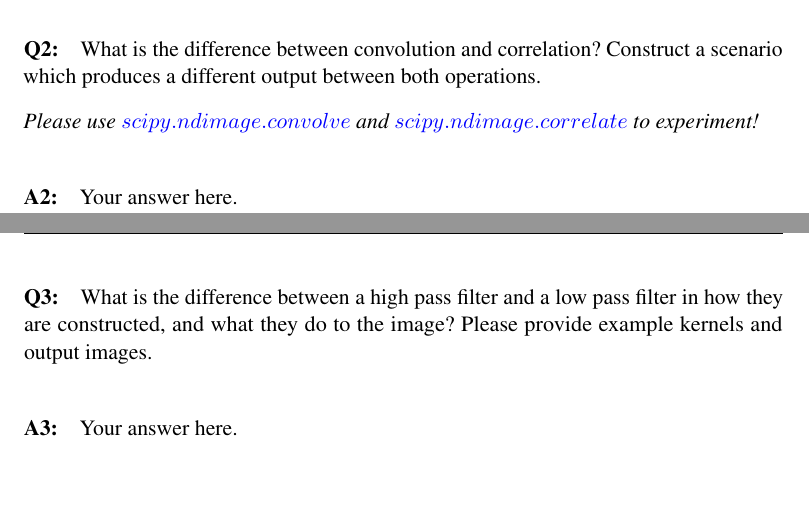
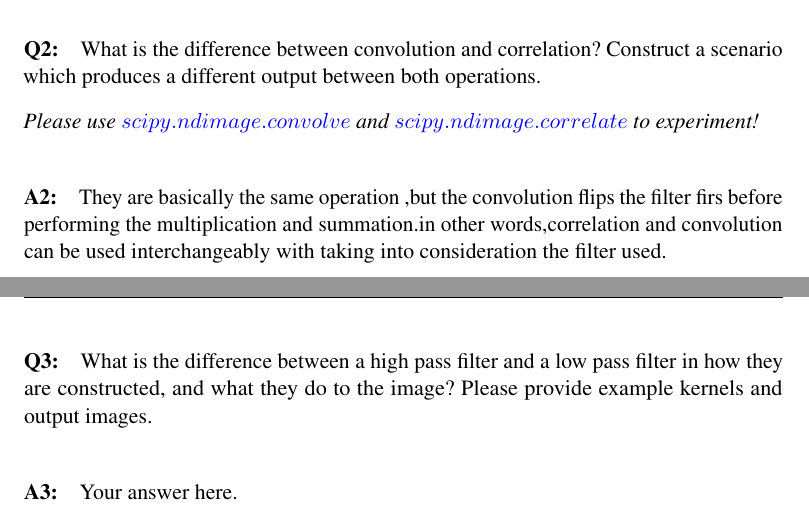
Before and after one commit to Khaled-Abdelhamid/Hybrid-image-maker, a LaTeX document (questions/Project1_QuestionsTemplate.tex): two parts of pages 2 and 3 of 4, joined at a grey line, cut so that both start at the same text, the shorter picture padded with empty space. Compiled offline with pdfLaTeX.

Commit message:
Q2 answered

```diff
--- a/questions/Project1_QuestionsTemplate.tex
+++ b/questions/Project1_QuestionsTemplate.tex
@@ -95,7 +95,7 @@ The  output of  convolution is a single value for each iteration in the summatio
 \emph{Please use \href{https://docs.scipy.org/doc/scipy/reference/generated/scipy.ndimage.convolve.html}{$scipy.ndimage.convolve$} and \href{https://docs.scipy.org/doc/scipy/reference/generated/scipy.ndimage.correlate.html}{$scipy.ndimage.correlate$} to experiment!}
 
 %%%%%%%%%%%%%%%%%%%%%%%%%%%%%%%%%%%
-\paragraph{A2:} Your answer here.
+\paragraph{A2:} They are basically the same operation ,but the convolution flips the filter firs before performing the multiplication and summation.in other words,correlation and convolution can be used interchangeably with taking into consideration the filter used.
 
 
 
```
Also changed, not shown: questions/Project1_QuestionsTemplate.pdf, 2 other files.
